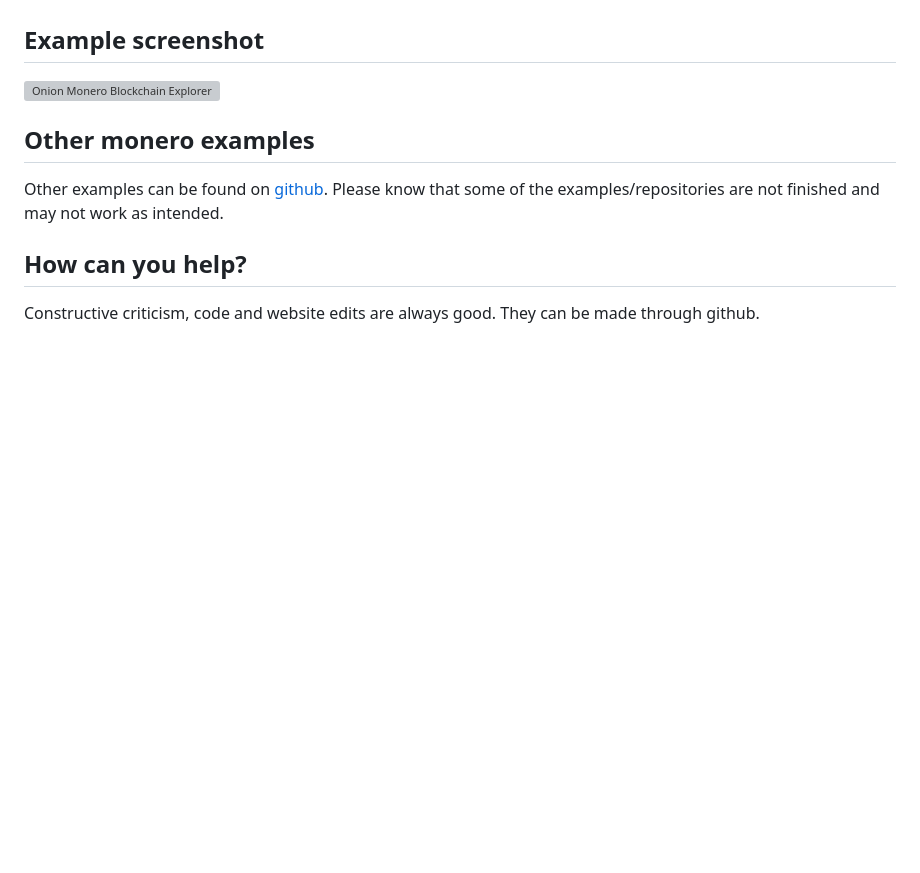
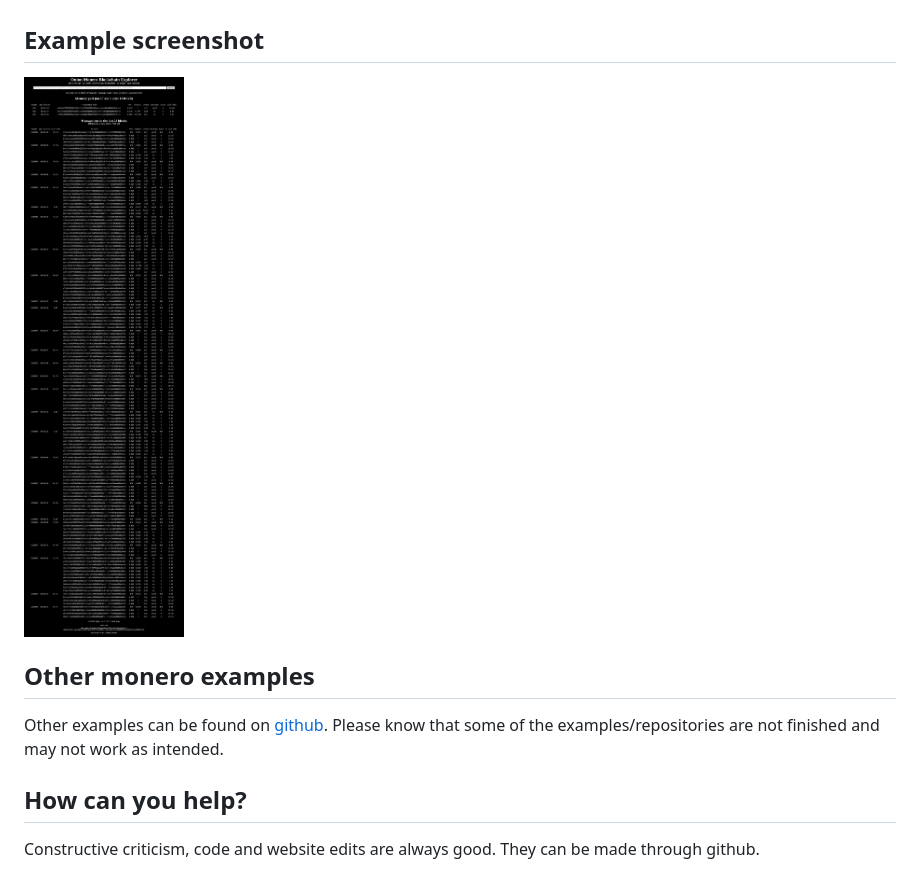
Before and after one commit to moneroexamples/onion-monero-blockchain-explorer, a Markdown page: README.md, the part around the change. GitHub-like rendering; pictures changed too: screenshot/screenshot_01.jpg (added); blank space fills up the shorter version; grey boxes are pictures that could not be loaded.

Commit message:
screenshot updated

```diff
--- a/README.md
+++ b/README.md
@@ -205,7 +205,7 @@ against the lastest version, pushing txs might not work due to incompatibilities
 
 ## Example screenshot
 
-![Onion Monero Blockchain Explorer](https://raw.githubusercontent.com/moneroexamples/onion-monero-blockchain-explorer/master/screenshot/screenshot.jpg)
+![Onion Monero Blockchain Explorer](https://raw.githubusercontent.com/moneroexamples/onion-monero-blockchain-explorer/master/screenshot/screenshot_01.jpg)
 
 
 ## Other monero examples
```
